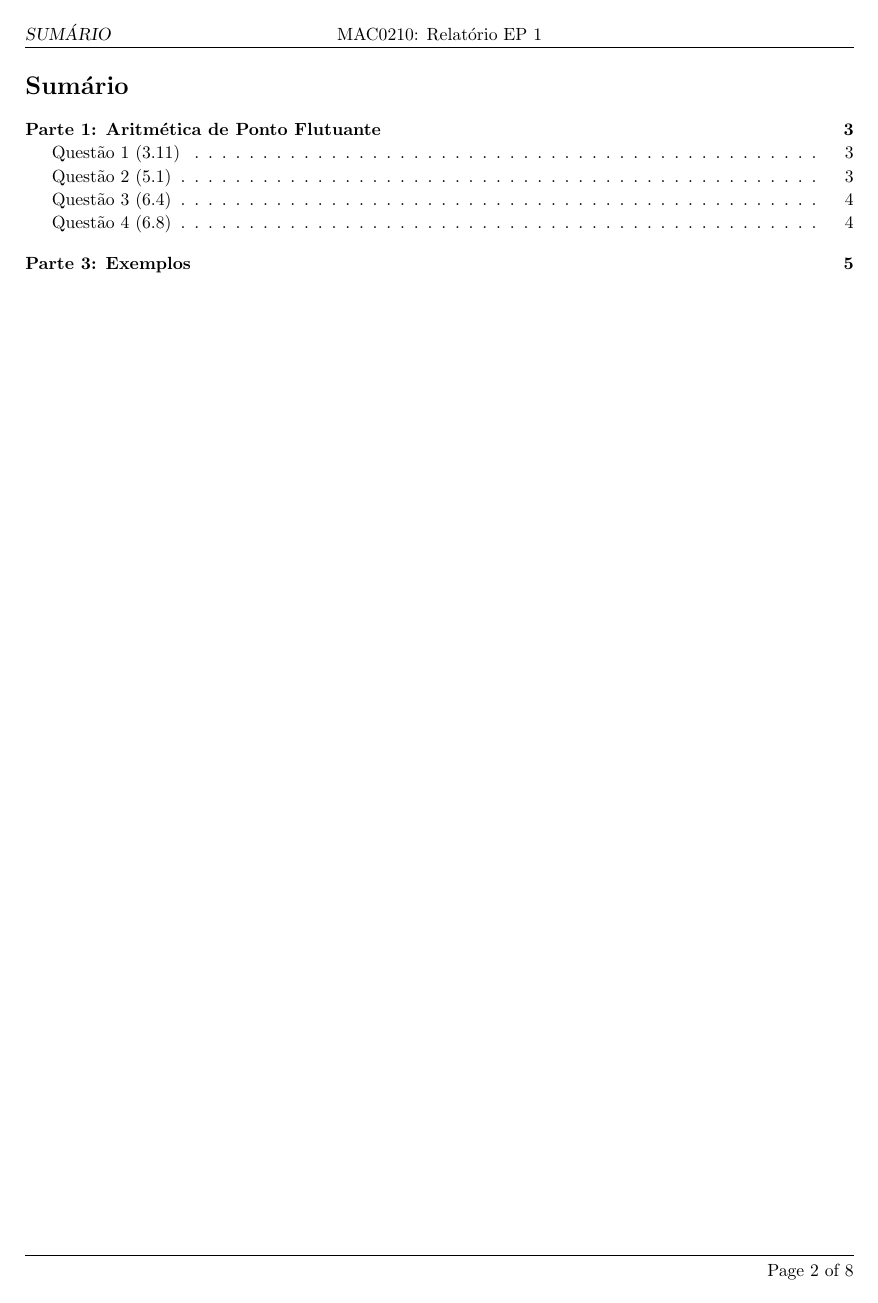
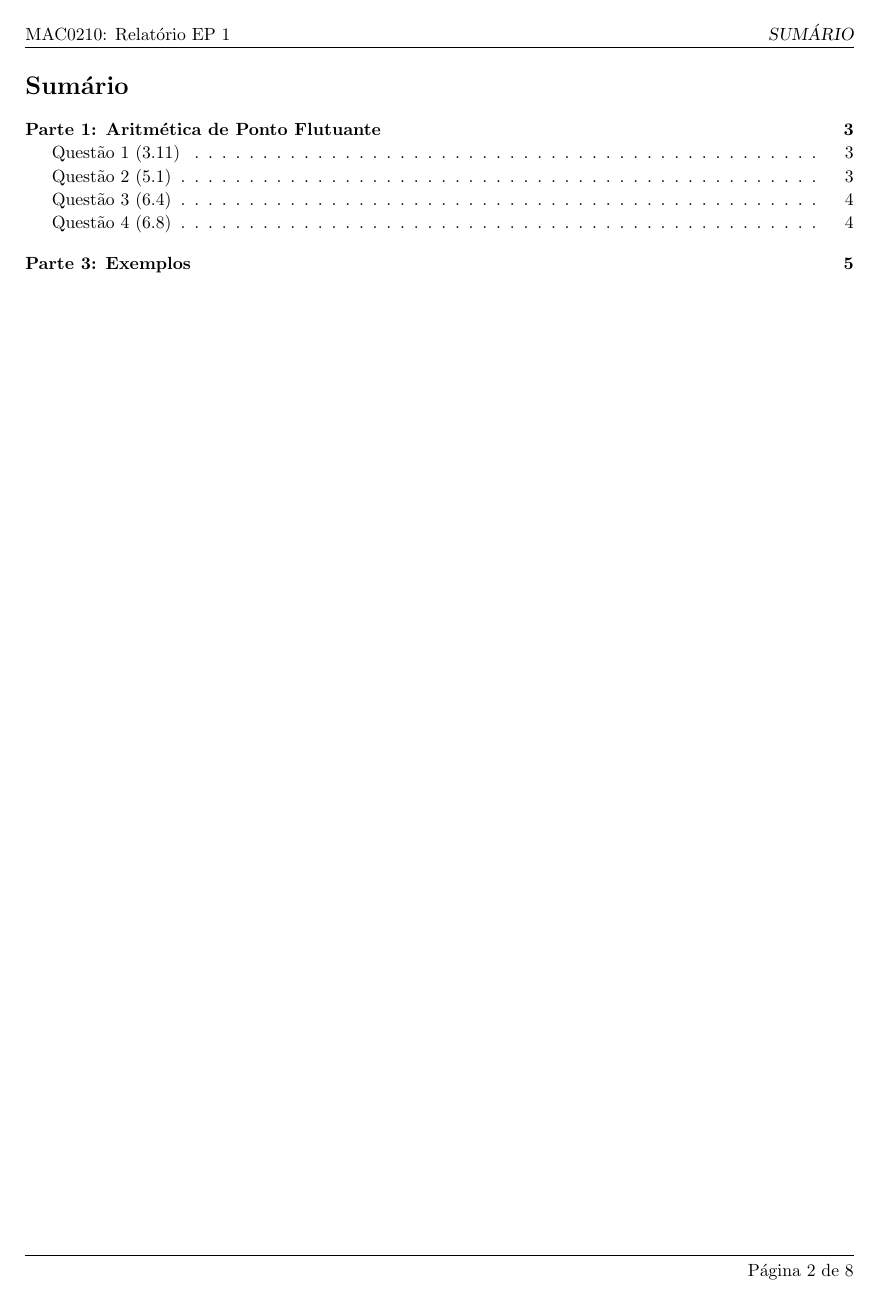
Before and after one commit to victorsenam/mac210, a LaTeX document (EP1/relatorio/relatorio.tex): page 2 of 8. Compiled offline with pdfLaTeX.

Commit message:
Relatório: Imagens e Header
Imagens de exemplo da parte 3 incluídas no relatório
Cabeçalho das páginas reconfigurado

```diff
--- a/EP1/relatorio/relatorio.tex
+++ b/EP1/relatorio/relatorio.tex
@@ -52,11 +52,12 @@
 
 % Set up the header and footer
 \pagestyle{fancy}
-\chead{\hmwkClass: \hmwkTitle} % Top center head
-\rhead{\firstxmark} % Top right header
+\lhead{\hmwkClass: \hmwkTitle} % Top left head
+\chead{} % Top center head
+%\rhead{\firstxmark} % Top right header
 \lfoot{\lastxmark} % Bottom left footer
 \cfoot{} % Bottom center footer
-\rfoot{Page\ \thepage\ of\ \protect\pageref{LastPage}} % Bottom right footer
+\rfoot{Página\ \thepage\ de\ \protect\pageref{LastPage}} % Bottom right footer
 \renewcommand\headrulewidth{0.4pt} % Size of the header rule
 \renewcommand\footrulewidth{0.4pt} % Size of the footer rule
 
```
Also changed, not shown: EP1/relatorio/relatorio.pdf.
